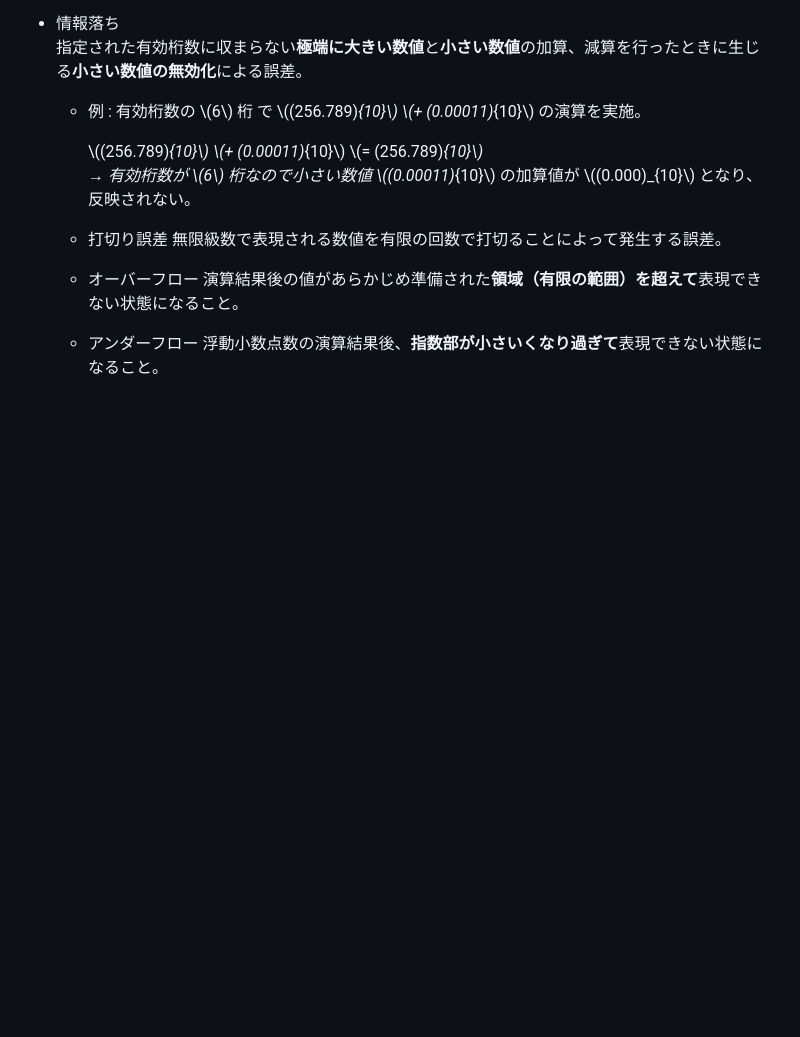
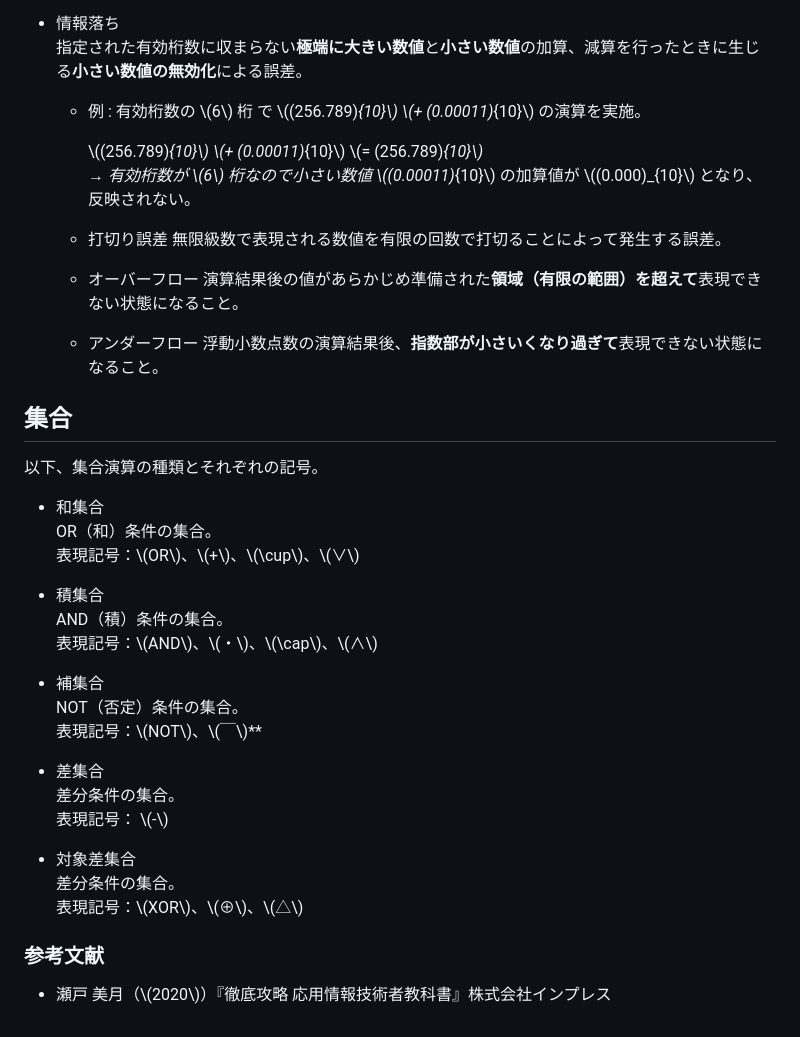
Before and after one commit to s-hama/sigma-se-tech-blog, a Markdown page: contents/pid44.md, the part around the change. GitHub-like rendering; blank space fills up the shorter version.

Commit message:
feat: add set

```diff
--- a/contents/pid44.md
+++ b/contents/pid44.md
@@ -155,3 +155,29 @@
 
   - アンダーフロー
     浮動小数点数の演算結果後、**指数部が小さいくなり過ぎて**表現できない状態になること。
+
+## 集合
+以下、集合演算の種類とそれぞれの記号。
+
+- 和集合<br>
+    OR（和）条件の集合。<br>
+    表現記号：\\(OR\\)、\\(+\\)、\\(\cup\\)、\\(∨\\)
+
+- 積集合<br>
+    AND（積）条件の集合。<br>
+    表現記号：\\(AND\\)、\\(・\\)、\\(\cap\\)、\\(∧\\)
+
+- 補集合<br>
+    NOT（否定）条件の集合。<br>
+    表現記号：\\(NOT\\)、\\(￣\\)**
+
+- 差集合<br>
+    差分条件の集合。<br>
+    表現記号： \\(-\\)
+
+- 対象差集合<br>
+    差分条件の集合。<br>
+    表現記号：\\(XOR\\)、\\(⊕\\)、\\(△\\)
+
+### 参考文献
+- 瀬戸 美月（\\(2020\\)）『徹底攻略 応用情報技術者教科書』株式会社インプレス
```
